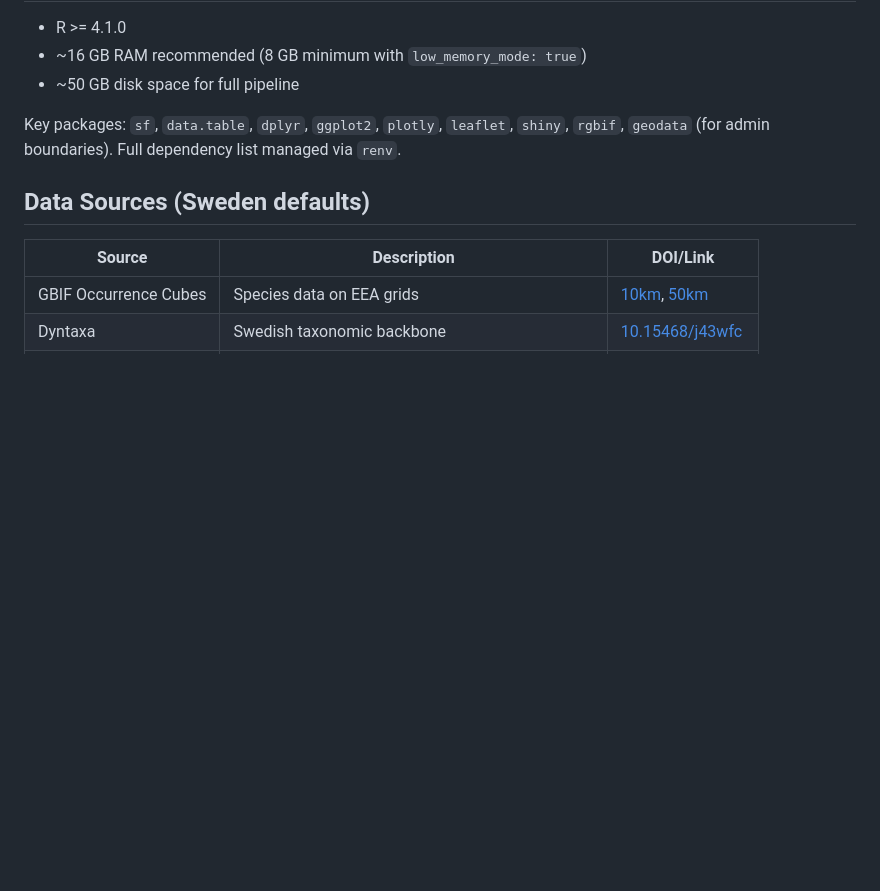
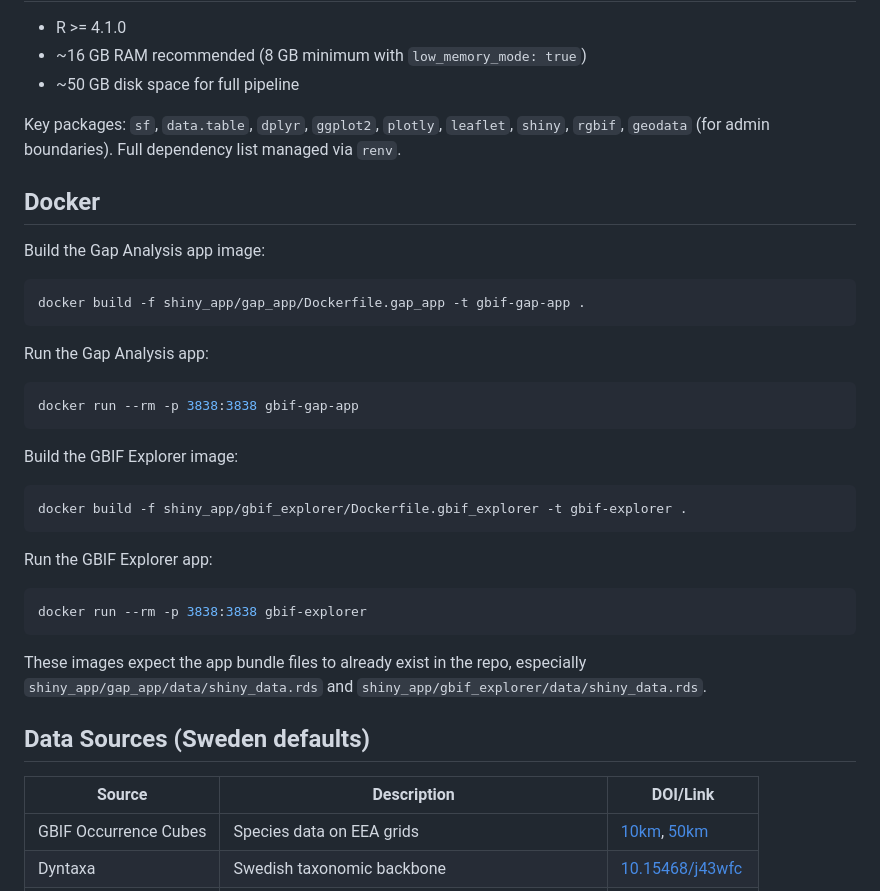
Before and after one commit to GBIF-Sweden/gbif_gap_finder, a Markdown page: README.md, the part around the change. Drawn GitHub-style; blank space fills up the shorter version.

Commit message:
update readme for dockerized installation

````diff
--- a/README.md
+++ b/README.md
@@ -174,6 +174,34 @@ When `admin_boundaries.enabled: true`, script 01 downloads GADM boundary data fo
 
 Key packages: `sf`, `data.table`, `dplyr`, `ggplot2`, `plotly`, `leaflet`, `shiny`, `rgbif`, `geodata` (for admin boundaries). Full dependency list managed via `renv`.
 
+## Docker
+
+Build the Gap Analysis app image:
+
+```bash
+docker build -f shiny_app/gap_app/Dockerfile.gap_app -t gbif-gap-app .
+```
+
+Run the Gap Analysis app:
+
+```bash
+docker run --rm -p 3838:3838 gbif-gap-app
+```
+
+Build the GBIF Explorer image:
+
+```bash
+docker build -f shiny_app/gbif_explorer/Dockerfile.gbif_explorer -t gbif-explorer .
+```
+
+Run the GBIF Explorer app:
+
+```bash
+docker run --rm -p 3838:3838 gbif-explorer
+```
+
+These images expect the app bundle files to already exist in the repo, especially `shiny_app/gap_app/data/shiny_data.rds` and `shiny_app/gbif_explorer/data/shiny_data.rds`.
+
 ## Data Sources (Sweden defaults)
 
 | Source | Description | DOI/Link |
````
